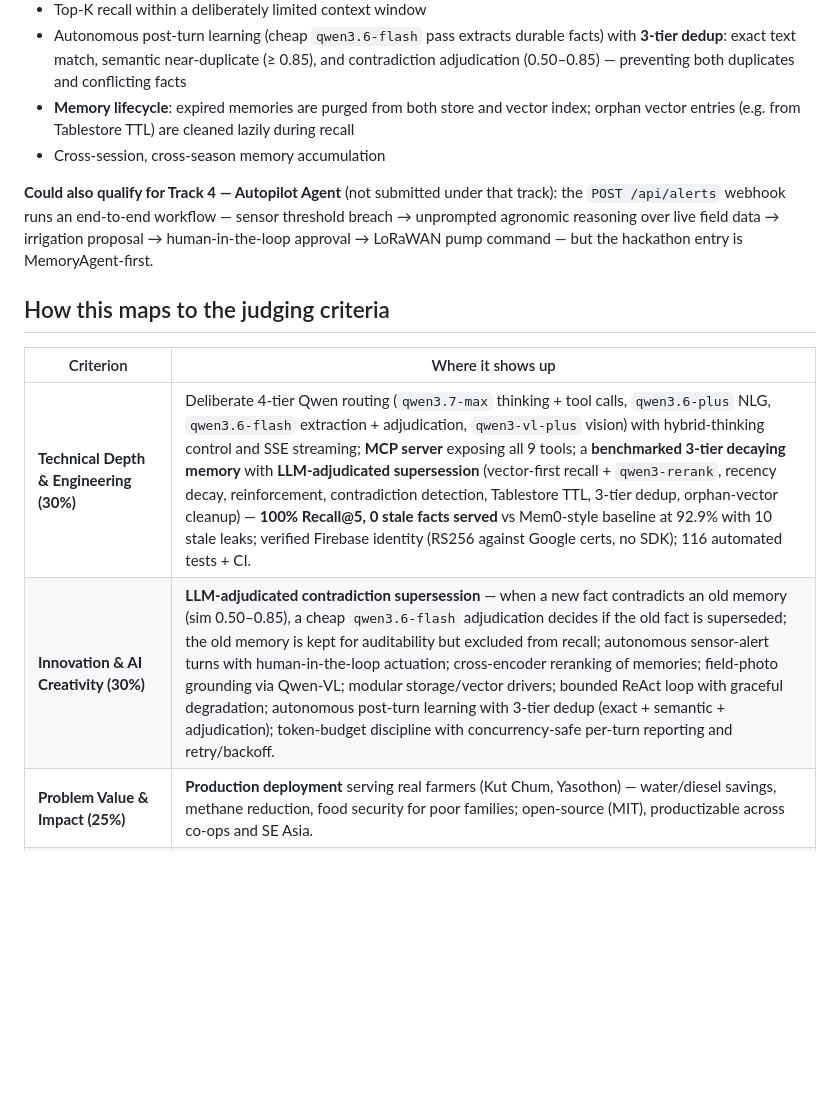
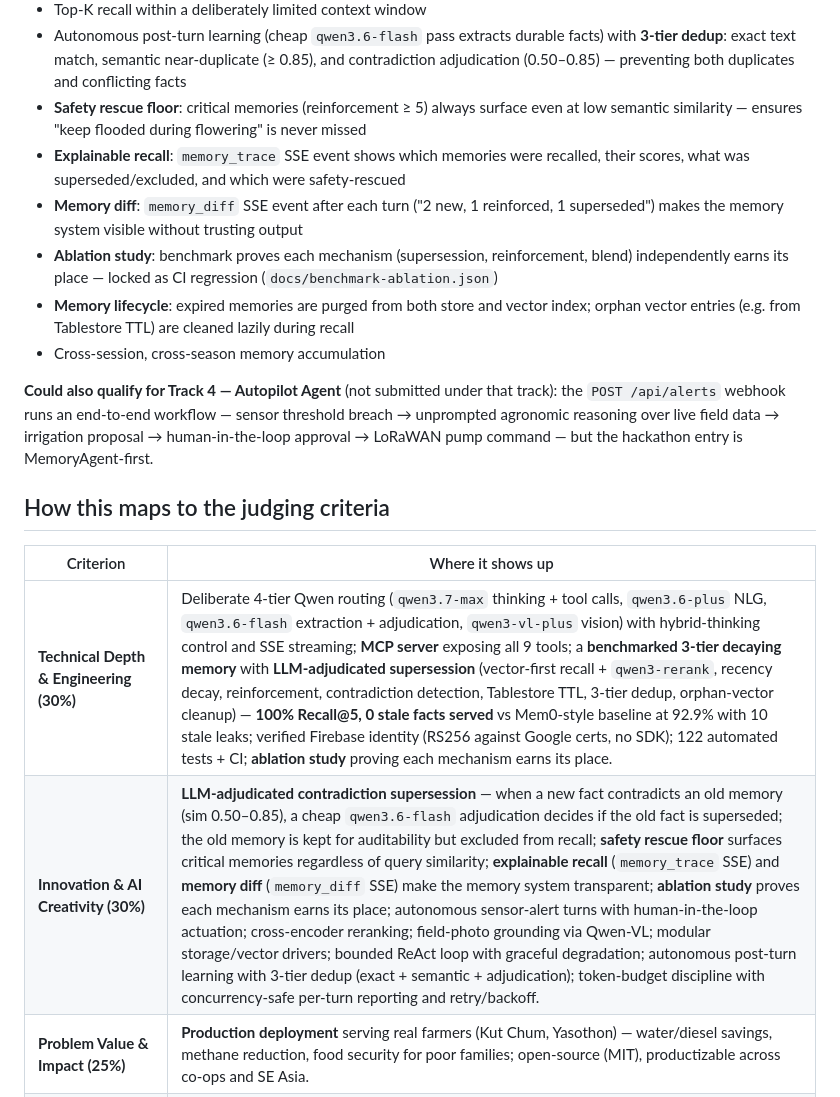
Before and after one commit to khawtech/nalog-agent, a Markdown page: README.md, the part around one of its changes. Rendered like a GitHub page; blank space fills up the shorter version.

```diff
--- a/README.md
+++ b/README.md
@@ -263,6 +272,15 @@ This project is submitted to **Track 1 — MemoryAgent**:
 - Autonomous post-turn learning (cheap `qwen3.6-flash` pass extracts durable facts) with
   **3-tier dedup**: exact text match, semantic near-duplicate (≥ 0.85), and contradiction
   adjudication (0.50–0.85) — preventing both duplicates and conflicting facts
+- **Safety rescue floor**: critical memories (reinforcement ≥ 5) always surface even at
+  low semantic similarity — ensures "keep flooded during flowering" is never missed
+- **Explainable recall**: `memory_trace` SSE event shows which memories were recalled,
+  their scores, what was superseded/excluded, and which were safety-rescued
+- **Memory diff**: `memory_diff` SSE event after each turn ("2 new, 1 reinforced,
+  1 superseded") makes the memory system visible without trusting output
+- **Ablation study**: benchmark proves each mechanism (supersession, reinforcement,
+  blend) independently earns its place — locked as CI regression
+  (`docs/benchmark-ablation.json`)
 - **Memory lifecycle**: expired memories are purged from both store and vector index;
   orphan vector entries (e.g. from Tablestore TTL) are cleaned lazily during recall
 - Cross-session, cross-season memory accumulation
@@ -276,8 +294,8 @@ human-in-the-loop approval → LoRaWAN pump command — but the hackathon entry
 
 | Criterion | Where it shows up |
 |---|---|
-| **Technical Depth & Engineering (30%)** | Deliberate 4-tier Qwen routing (`qwen3.7-max` thinking + tool calls, `qwen3.6-plus` NLG, `qwen3.6-flash` extraction + adjudication, `qwen3-vl-plus` vision) with hybrid-thinking control and SSE streaming; **MCP server** exposing all 9 tools; a **benchmarked 3-tier decaying memory** with **LLM-adjudicated supersession** (vector-first recall + `qwen3-rerank`, recency decay, reinforcement, contradiction detection, Tablestore TTL, 3-tier dedup, orphan-vector cleanup) — **100% Recall@5, 0 stale facts served** vs Mem0-style baseline at 92.9% with 10 stale leaks; verified Firebase identity (RS256 against Google certs, no SDK); 116 automated tests + CI. |
-| **Innovation & AI Creativity (30%)** | **LLM-adjudicated contradiction supersession** — when a new fact contradicts an old memory (sim 0.50–0.85), a cheap `qwen3.6-flash` adjudication decides if the old fact is superseded; the old memory is kept for auditability but excluded from recall; autonomous sensor-alert turns with human-in-the-loop actuation; cross-encoder reranking of memories; field-photo grounding via Qwen-VL; modular storage/vector drivers; bounded ReAct loop with graceful degradation; autonomous post-turn learning with 3-tier dedup (exact + semantic + adjudication); token-budget discipline with concurrency-safe per-turn reporting and retry/backoff. |
+| **Technical Depth & Engineering (30%)** | Deliberate 4-tier Qwen routing (`qwen3.7-max` thinking + tool calls, `qwen3.6-plus` NLG, `qwen3.6-flash` extraction + adjudication, `qwen3-vl-plus` vision) with hybrid-thinking control and SSE streaming; **MCP server** exposing all 9 tools; a **benchmarked 3-tier decaying memory** with **LLM-adjudicated supersession** (vector-first recall + `qwen3-rerank`, recency decay, reinforcement, contradiction detection, Tablestore TTL, 3-tier dedup, orphan-vector cleanup) — **100% Recall@5, 0 stale facts served** vs Mem0-style baseline at 92.9% with 10 stale leaks; verified Firebase identity (RS256 against Google certs, no SDK); 122 automated tests + CI; **ablation study** proving each mechanism earns its place. |
+| **Innovation & AI Creativity (30%)** | **LLM-adjudicated contradiction supersession** — when a new fact contradicts an old memory (sim 0.50–0.85), a cheap `qwen3.6-flash` adjudication decides if the old fact is superseded; the old memory is kept for auditability but excluded from recall; **safety rescue floor** surfaces critical memories regardless of query similarity; **explainable recall** (`memory_trace` SSE) and **memory diff** (`memory_diff` SSE) make the memory system transparent; **ablation study** proves each mechanism earns its place; autonomous sensor-alert turns with human-in-the-loop actuation; cross-encoder reranking; field-photo grounding via Qwen-VL; modular storage/vector drivers; bounded ReAct loop with graceful degradation; autonomous post-turn learning with 3-tier dedup (exact + semantic + adjudication); token-budget discipline with concurrency-safe per-turn reporting and retry/backoff. |
 | **Problem Value & Impact (25%)** | **Production deployment** serving real farmers (Kut Chum, Yasothon) — water/diesel savings, methane reduction, food security for poor families; open-source (MIT), productizable across co-ops and SE Asia. |
 | **Presentation & Documentation (15%)** | Architecture diagram, live streaming UI with tool-trace transparency, reproducible benchmark with chart ([docs/BENCHMARK.md](docs/BENCHMARK.md)), full docs (`README`, `docs/ARCHITECTURE.md`, `docs/proof-of-alibaba-deployment.md`), [blog post](https://albertoroura.com/adding-qwen-powered-memory-augmented-agent-to-nalog-platform/). |
 
```
Also changed, not shown: other parts of README.md (+15 -6 lines).
